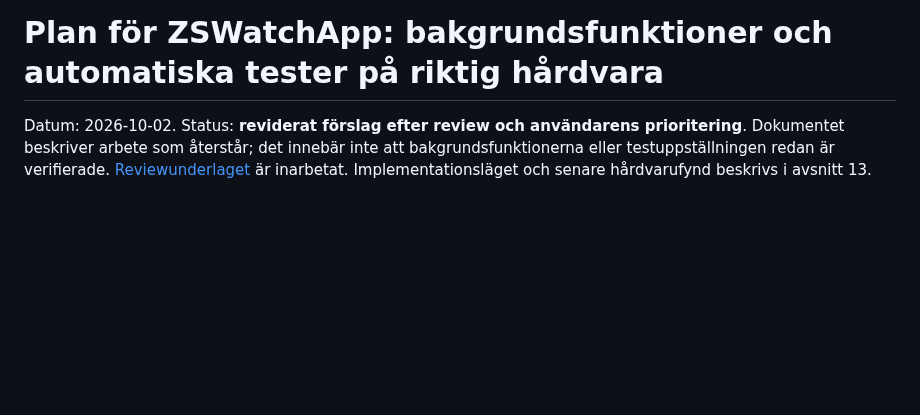
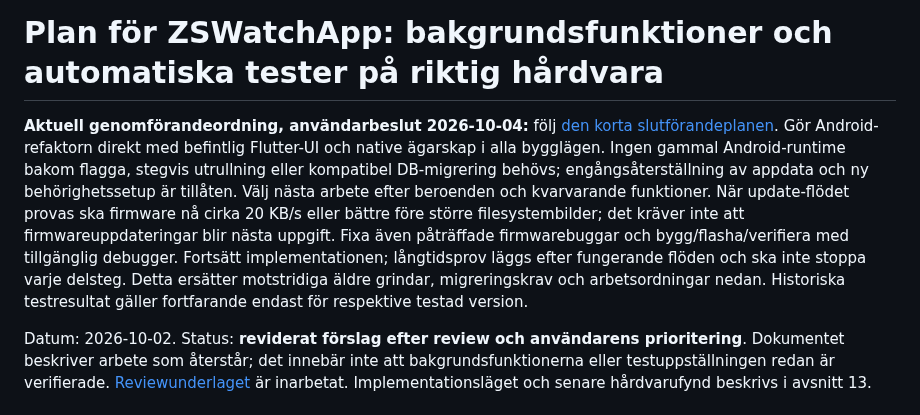
Before and after one commit to ZSWatch/ZSWatch-App, a Markdown page: COMPANION_BACKGROUND_IMPLEMENTATION_PLAN.md, the part around the change. Rendered like a GitHub page; blank space fills up the shorter version.

Commit message:
Set direct Android refactor scope and concise completion handoff

```diff
--- a/COMPANION_BACKGROUND_IMPLEMENTATION_PLAN.md
+++ b/COMPANION_BACKGROUND_IMPLEMENTATION_PLAN.md
@@ -1,4 +1,17 @@
 # Plan för ZSWatchApp: bakgrundsfunktioner och automatiska tester på riktig hårdvara
+
+**Aktuell genomförandeordning, användarbeslut 2026-10-04:** följ
+[den korta slutförandeplanen](ANDROID_COMPANION_FINISH_PLAN.md). Gör Android-refaktorn
+direkt med befintlig Flutter-UI och native ägarskap i alla bygglägen. Ingen gammal
+Android-runtime bakom flagga, stegvis utrullning eller kompatibel DB-migrering
+behövs; engångsåterställning av appdata och ny behörighetssetup är tillåten.
+Välj nästa arbete efter beroenden och kvarvarande funktioner. När update-flödet
+provas ska firmware nå cirka 20 KB/s eller bättre före större filesystembilder;
+det kräver inte att firmwareuppdateringar blir nästa uppgift. Fixa även påträffade
+firmwarebuggar och bygg/flasha/verifiera med tillgänglig debugger. Fortsätt implementationen; långtidsprov läggs efter
+fungerande flöden och ska inte stoppa varje delsteg. Detta ersätter motstridiga
+äldre grindar, migreringskrav och arbetsordningar nedan. Historiska testresultat
+gäller fortfarande endast för respektive testad version.
 
 Datum: 2026-10-02. Status: **reviderat förslag efter review och användarens prioritering**. Dokumentet beskriver arbete som återstår; det innebär inte att bakgrundsfunktionerna eller testuppställningen redan är verifierade. [Reviewunderlaget](/home/jakkra/Documents/ZSWatchApp/COMPANION_BACKGROUND_PLAN_REVIEW.md) är inarbetat. Implementationsläget och senare hårdvarufynd beskrivs i avsnitt 13.
 
```
Also changed, not shown: ANDROID_COMPANION_FINISH_PLAN.md (added, +120 -0 lines), ANDROID_COMPANION_PROGRESS_REVIEW.md (added, +112 -0 lines).
